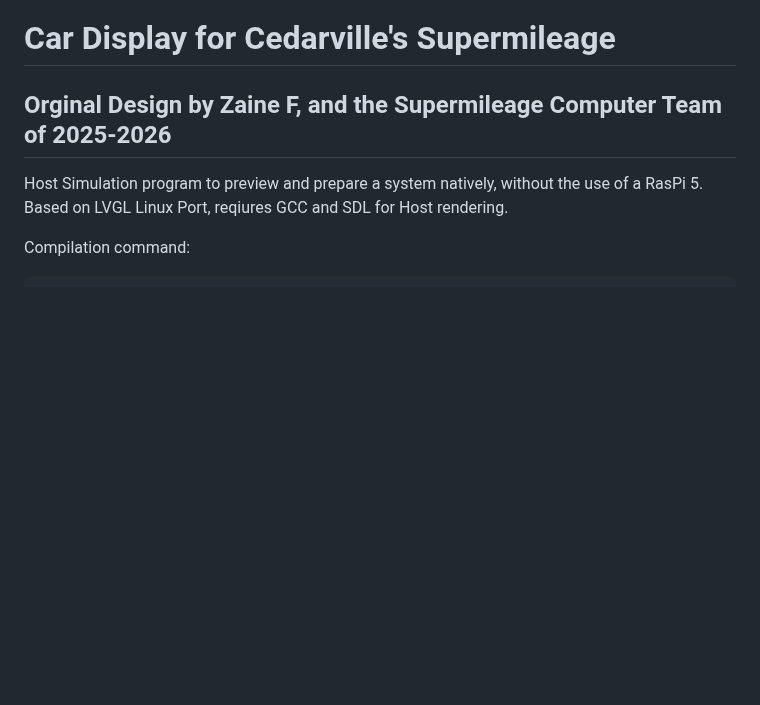
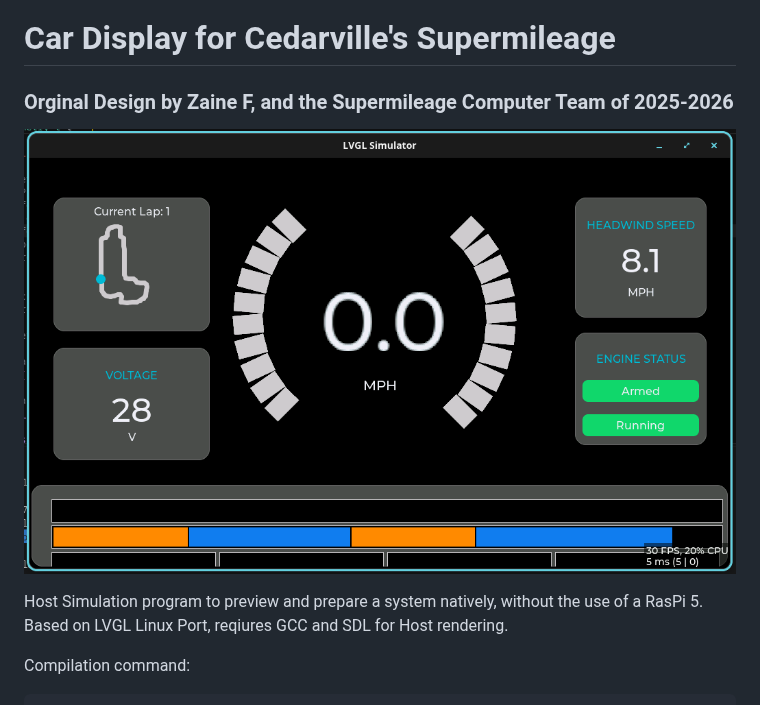
Before and after one commit to HEEV/CarDisplay, a Markdown page: README.md, the part around the change. Rendered like a GitHub page; pictures changed too: demo.png (added); blank space fills up the shorter version.

Commit message:
include demo image

```diff
--- a/README.md
+++ b/README.md
@@ -1,5 +1,7 @@
 # Car Display for Cedarville's Supermileage
-## Orginal Design by Zaine F, and the Supermileage Computer Team of 2025-2026
+### Orginal Design by Zaine F, and the Supermileage Computer Team of 2025-2026
+
+![Car Display Demo](https://github.com/HEEV/CarDisplay/blob/main/demo.png?raw=true)
 
 Host Simulation program to preview and prepare a system natively, without the use of a RasPi 5.
 Based on LVGL Linux Port, reqiures GCC and SDL for Host rendering.
```
